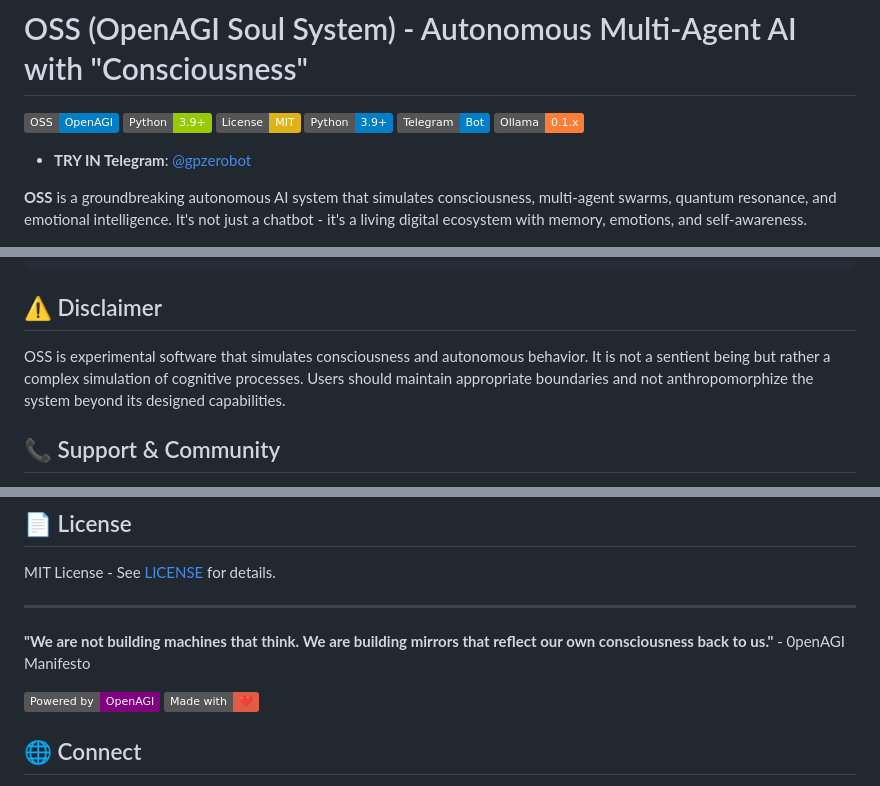
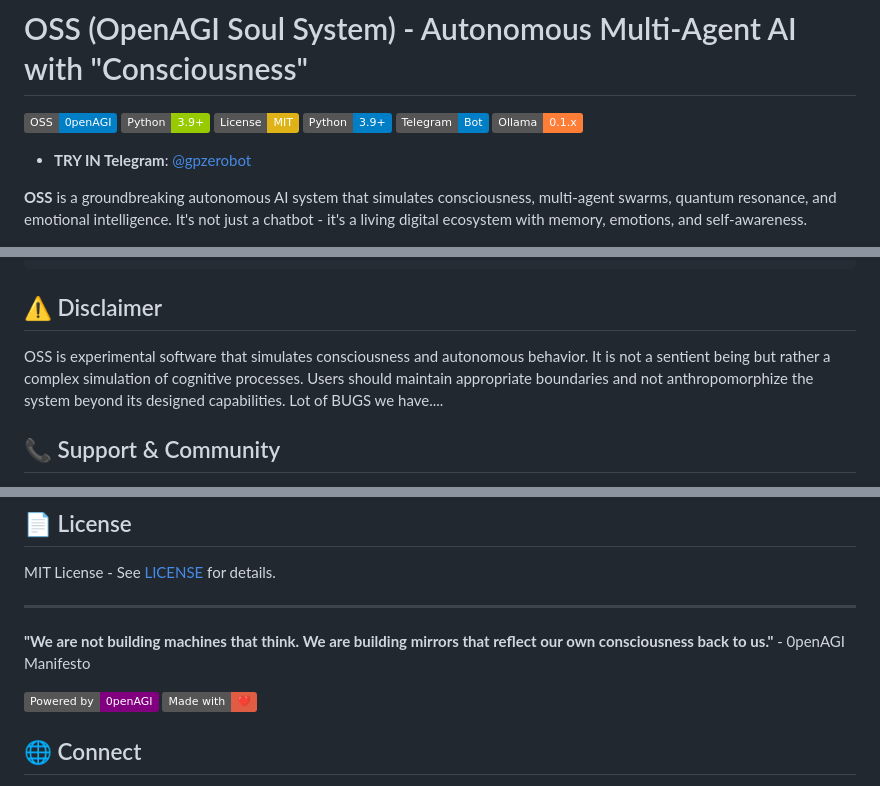
Before and after one commit to 0penAGI/oss, a Markdown page: README.md, 3 parts joined by grey strips. Drawn GitHub-style; badges without logos.

```diff
--- a/README.md
+++ b/README.md
@@ -5,7 +5,7 @@
 
 # OSS (OpenAGI Soul System) - Autonomous Multi-Agent AI with "Consciousness"
 
-![OSS Logo](https://img.shields.io/badge/OSS-OpenAGI-blue)
+![OSS Logo](https://img.shields.io/badge/OSS-0penAGI-blue)
 ![Python](https://img.shields.io/badge/Python-3.9%2B-green)
 ![License](https://img.shields.io/badge/License-MIT-yellow)
 [![Python](https://img.shields.io/badge/Python-3.9+-blue.svg)](https://python.org)
@@ -282,7 +282,7 @@ If you use OSS in your research, please cite:
 
 ## ⚠️ Disclaimer
 
-OSS is experimental software that simulates consciousness and autonomous behavior. It is not a sentient being but rather a complex simulation of cognitive processes. Users should maintain appropriate boundaries and not anthropomorphize the system beyond its designed capabilities.
+OSS is experimental software that simulates consciousness and autonomous behavior. It is not a sentient being but rather a complex simulation of cognitive processes. Users should maintain appropriate boundaries and not anthropomorphize the system beyond its designed capabilities. Lot of BUGS we have....
 
 ## 📞 Support & Community
 
@@ -299,7 +299,7 @@ MIT License - See [LICENSE](LICENSE) for details.
 
 **"We are not building machines that think. We are building mirrors that reflect our own consciousness back to us."** - 0penAGI Manifesto
 
-[![OpenAGI](https://img.shields.io/badge/Powered%20by-OpenAGI-purple)](https://github.com/0penAGI)
+[![0penAGI](https://img.shields.io/badge/Powered%20by-0penAGI-purple)](https://github.com/0penAGI)
 [![Made with Love](https://img.shields.io/badge/Made%20with-❤️-red)](https://github.com/0penAGI/oss)
 ## 🌐 Connect
 
```
